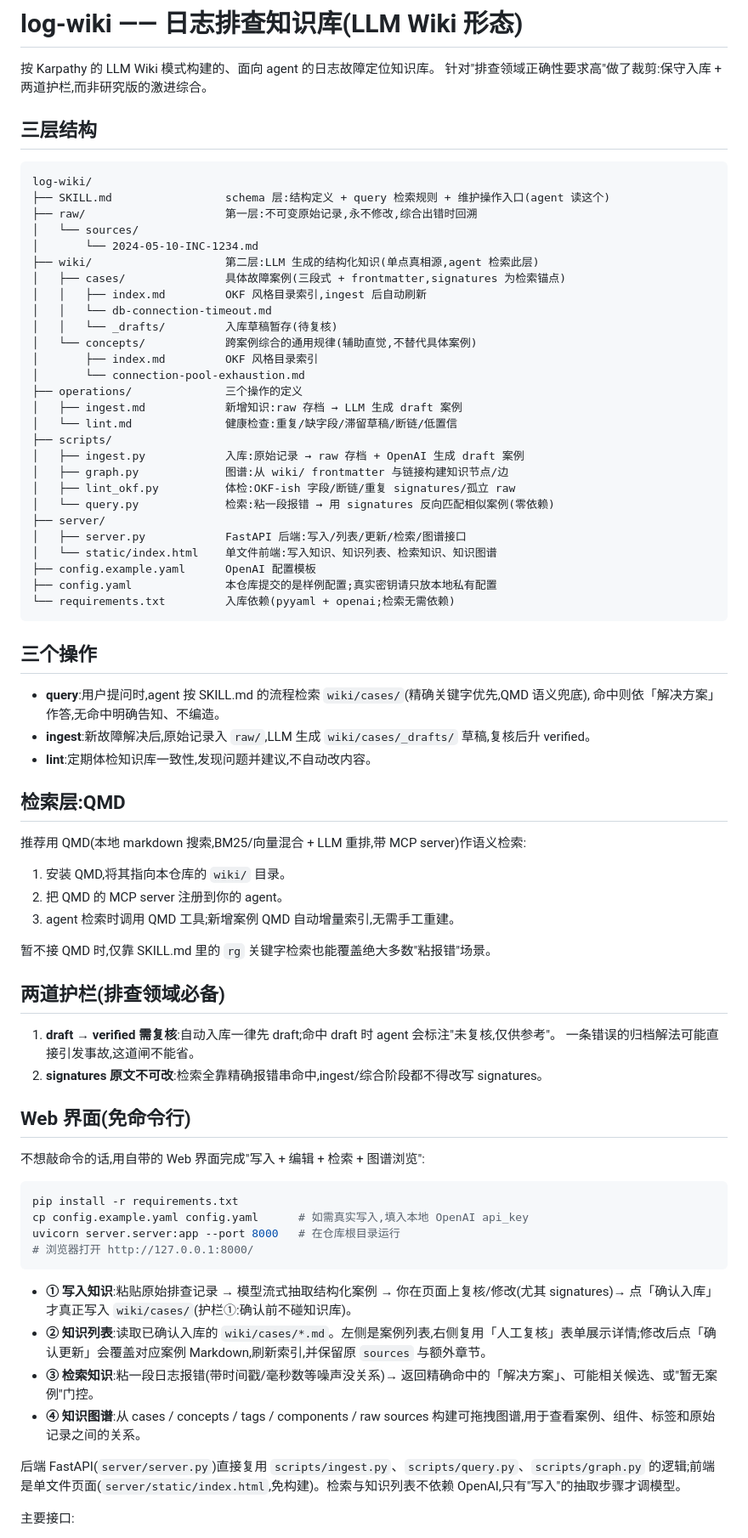
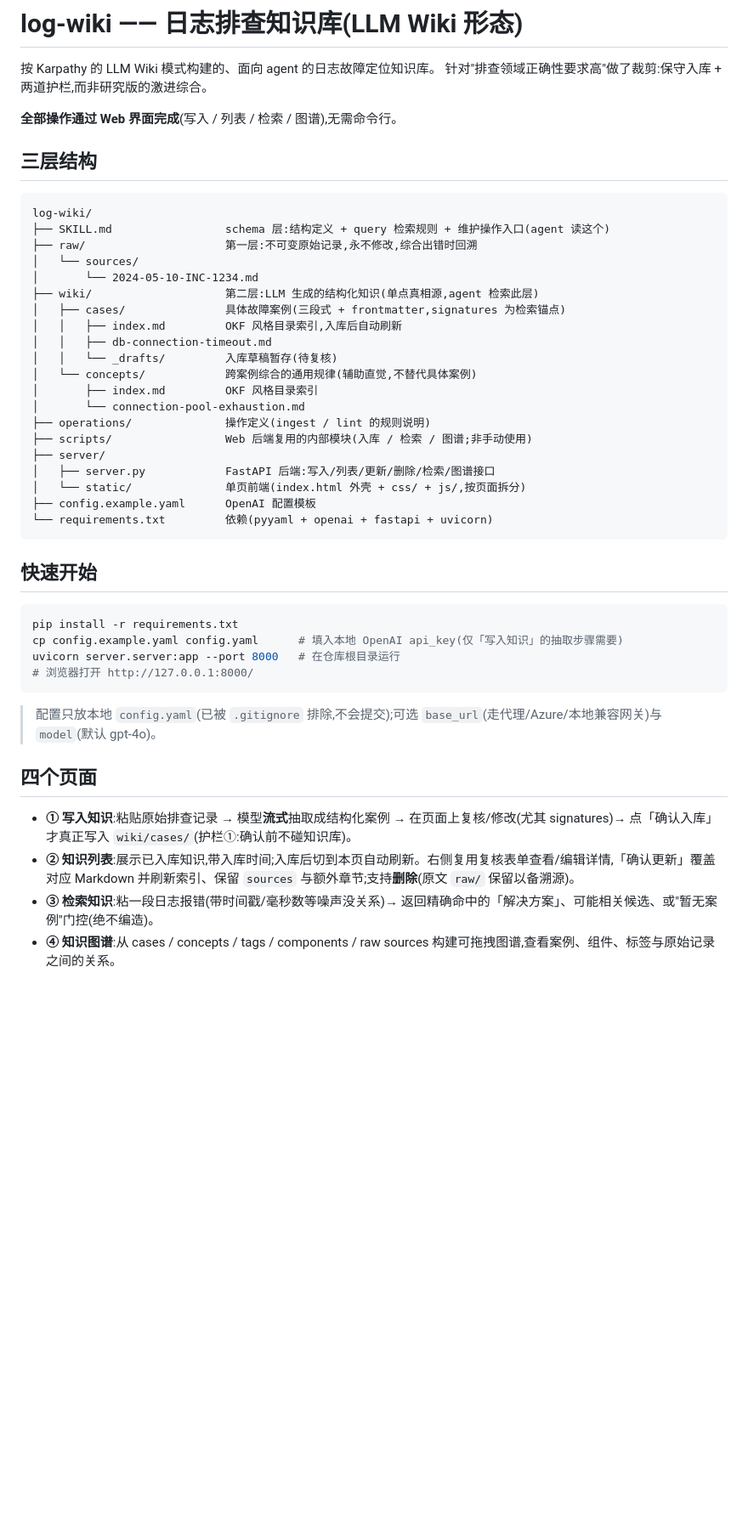
Before and after one commit to mossexplore/llm-wiki, a Markdown page: README.md, the part around one of its changes. Shown at 85% size. Rendered like a GitHub page; blank space fills up the shorter version.

````diff
--- a/README.md
+++ b/README.md
@@ -2,6 +2,8 @@
 
 按 Karpathy 的 LLM Wiki 模式构建的、面向 agent 的日志故障定位知识库。
 针对"排查领域正确性要求高"做了裁剪:保守入库 + 两道护栏,而非研究版的激进综合。
+
+**全部操作通过 Web 界面完成**(写入 / 列表 / 检索 / 图谱),无需命令行。
 
 ## 三层结构
 
@@ -13,67 +15,36 @@ log-wiki/
 │       └── 2024-05-10-INC-1234.md
 ├── wiki/                    第二层:LLM 生成的结构化知识(单点真相源,agent 检索此层)
 │   ├── cases/               具体故障案例(三段式 + frontmatter,signatures 为检索锚点)
-│   │   ├── index.md         OKF 风格目录索引,ingest 后自动刷新
-│   │   └── db-connection-timeout.md
+│   │   ├── index.md         OKF 风格目录索引,入库后自动刷新
+│   │   ├── db-connection-timeout.md
 │   │   └── _drafts/         入库草稿暂存(待复核)
 │   └── concepts/            跨案例综合的通用规律(辅助直觉,不替代具体案例)
 │       ├── index.md         OKF 风格目录索引
 │       └── connection-pool-exhaustion.md
-├── operations/              三个操作的定义
-│   ├── ingest.md            新增知识:raw 存档 → LLM 生成 draft 案例
-│   └── lint.md              健康检查:重复/缺字段/滞留草稿/断链/低置信
-├── scripts/
-│   ├── ingest.py            入库:原始记录 → raw 存档 + OpenAI 生成 draft 案例
-│   ├── graph.py             图谱:从 wiki/ frontmatter 与链接构建知识节点/边
-│   ├── lint_okf.py          体检:OKF-ish 字段/断链/重复 signatures/孤立 raw
-│   └── query.py             检索:粘一段报错 → 用 signatures 反向匹配相似案例(零依赖)
+├── operations/              操作定义(ingest / lint 的规则说明)
+├── scripts/                 Web 后端复用的内部模块(入库 / 检索 / 图谱;非手动使用)
 ├── server/
-│   ├── server.py            FastAPI 后端:写入/列表/更新/检索/图谱接口
-│   └── static/index.html    单文件前端:写入知识、知识列表、检索知识、知识图谱
+│   ├── server.py            FastAPI 后端:写入/列表/更新/删除/检索/图谱接口
+│   └── static/              单页前端(index.html 外壳 + css/ + js/,按页面拆分)
 ├── config.example.yaml      OpenAI 配置模板
-├── config.yaml              本仓库提交的是样例配置;真实密钥请只放本地私有配置
-└── requirements.txt         入库依赖(pyyaml + openai;检索无需依赖)
+└── requirements.txt         依赖(pyyaml + openai + fastapi + uvicorn)
 ```
 
-## 三个操作
-
-- **query**:用户提问时,agent 按 SKILL.md 的流程检索 `wiki/cases/`(精确关键字优先,QMD 语义兜底),
-  命中则依「解决方案」作答,无命中明确告知、不编造。
-- **ingest**:新故障解决后,原始记录入 `raw/`,LLM 生成 `wiki/cases/_drafts/` 草稿,复核后升 verified。
-- **lint**:定期体检知识库一致性,发现问题并建议,不自动改内容。
-
-## 检索层:QMD
-
-推荐用 QMD(本地 markdown 搜索,BM25/向量混合 + LLM 重排,带 MCP server)作语义检索:
-1. 安装 QMD,将其指向本仓库的 `wiki/` 目录。
-2. 把 QMD 的 MCP server 注册到你的 agent。
-3. agent 检索时调用 QMD 工具;新增案例 QMD 自动增量索引,无需手工重建。
-
-暂不接 QMD 时,仅靠 SKILL.md 里的 `rg` 关键字检索也能覆盖绝大多数"粘报错"场景。
-
-## 两道护栏(排查领域必备)
-
-1. **draft → verified 需复核**:自动入库一律先 draft;命中 draft 时 agent 会标注"未复核,仅供参考"。
-   一条错误的归档解法可能直接引发事故,这道闸不能省。
-2. **signatures 原文不可改**:检索全靠精确报错串命中,ingest/综合阶段都不得改写 signatures。
-
-## Web 界面(免命令行)
-
-不想敲命令的话,用自带的 Web 界面完成"写入 + 编辑 + 检索 + 图谱浏览":
+## 快速开始
 
 ```bash
 pip install -r requirements.txt
-cp config.example.yaml config.yaml      # 如需真实写入,填入本地 OpenAI api_key
+cp config.example.yaml config.yaml      # 填入本地 OpenAI api_key(仅「写入知识」的抽取步骤需要)
 uvicorn server.server:app --port 8000   # 在仓库根目录运行
 # 浏览器打开 http://127.0.0.1:8000/
 ```
 
-- **① 写入知识**:粘贴原始排查记录 → 模型流式抽取结构化案例 → 你在页面上复核/修改(尤其 signatures)→ 点「确认入库」才真正写入 `wiki/cases/`(护栏①:确认前不碰知识库)。
-- **② 知识列表**:读取已确认入库的 `wiki/cases/*.md`。左侧是案例列表,右侧复用「人工复核」表单展示详情;修改后点「确认更新」会覆盖对应案例 Markdown,刷新索引,并保留原 `sources` 与额外章节。
-- **③ 检索知识**:粘一段日志报错(带时间戳/毫秒数等噪声没关系)→ 返回精确命中的「解决方案」、可能相关候选、或"暂无案例"门控。
-- **④ 知识图谱**:从 cases / concepts / tags / components / raw sources 构建可拖拽图谱,用于查看案例、组件、标签和原始记录之间的关系。
+> 配置只放本地 `config.yaml`(已被 `.gitignore` 排除,不会提交);可选 `base_url`(走代理/Azure/本地兼容网关)与 `model`(默认 gpt-4o)。
 
-后端 FastAPI(`server/server.py`)直接复用 `scripts/ingest.py`、`scripts/query.py`、`scripts/graph.py` 的逻辑;前端是单文件页面(`server/static/index.html`,免构建)。检索与知识列表不依赖 OpenAI,只有"写入"的抽取步骤才调模型。
+## 四个页面
 
-主要接口:
+- **① 写入知识**:粘贴原始排查记录 → 模型**流式**抽取成结构化案例 → 在页面上复核/修改(尤其 signatures)→ 点「确认入库」才真正写入 `wiki/cases/`(护栏①:确认前不碰知识库)。
+- **② 知识列表**:展示已入库知识,带入库时间;入库后切到本页自动刷新。右侧复用复核表单查看/编辑详情,「确认更新」覆盖对应 Markdown 并刷新索引、保留 `sources` 与额外章节;支持**删除**(原文 `raw/` 保留以备溯源)。
+- **③ 检索知识**:粘一段日志报错(带时间戳/毫秒数等噪声没关系)→ 返回精确命中的「解决方案」、可能相关候选、或"暂无案例"门控(绝不编造)。
+- **④ 知识图谱**:从 cases / concepts / tags / components / raw sources 构建可拖拽图谱,查看案例、组件、标签与原始记录之间的关系。
 
````
Also changed, not shown: other parts of README.md (+21 -89 lines).
